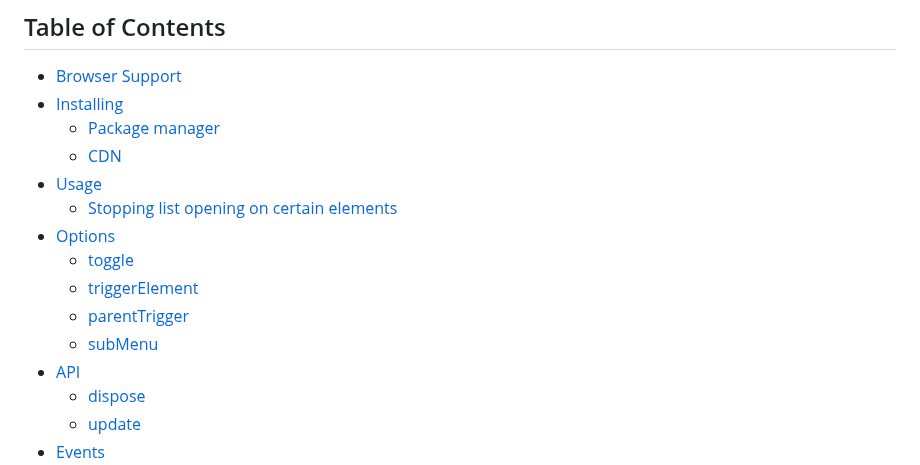
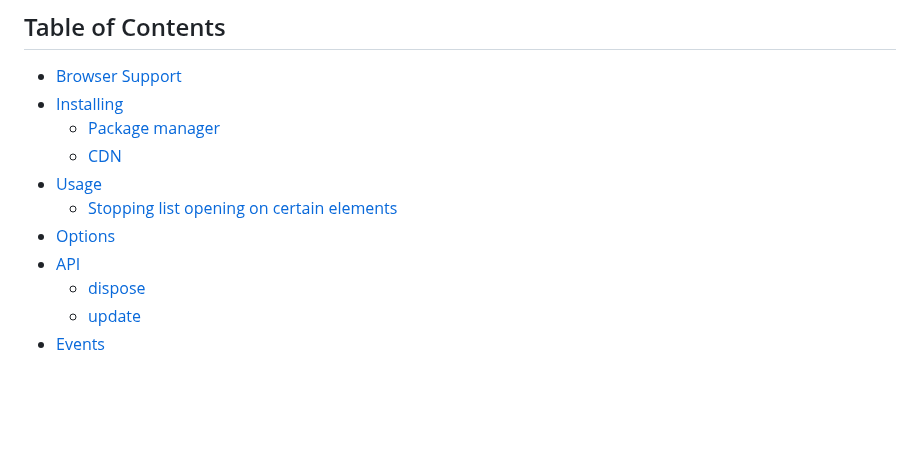
Before and after one commit to onokumus/metismenujs, a Markdown page: README.md, the part around one of its changes. Drawn GitHub-style; blank space fills up the shorter version.

```diff
--- a/README.md
+++ b/README.md
@@ -24,10 +24,6 @@
 - [Usage](#usage)
   * [Stopping list opening on certain elements](#stopping-list-opening-on-certain-elements)
 - [Options](#options)
-    + [toggle](#toggle)
-    + [triggerElement](#triggerelement)
-    + [parentTrigger](#parenttrigger)
-    + [subMenu](#submenu)
 - [API](#api)
     + [dispose](#dispose)
     + [update](#update)
```
Also changed, not shown: other parts of README.md (+4 -4 lines).
